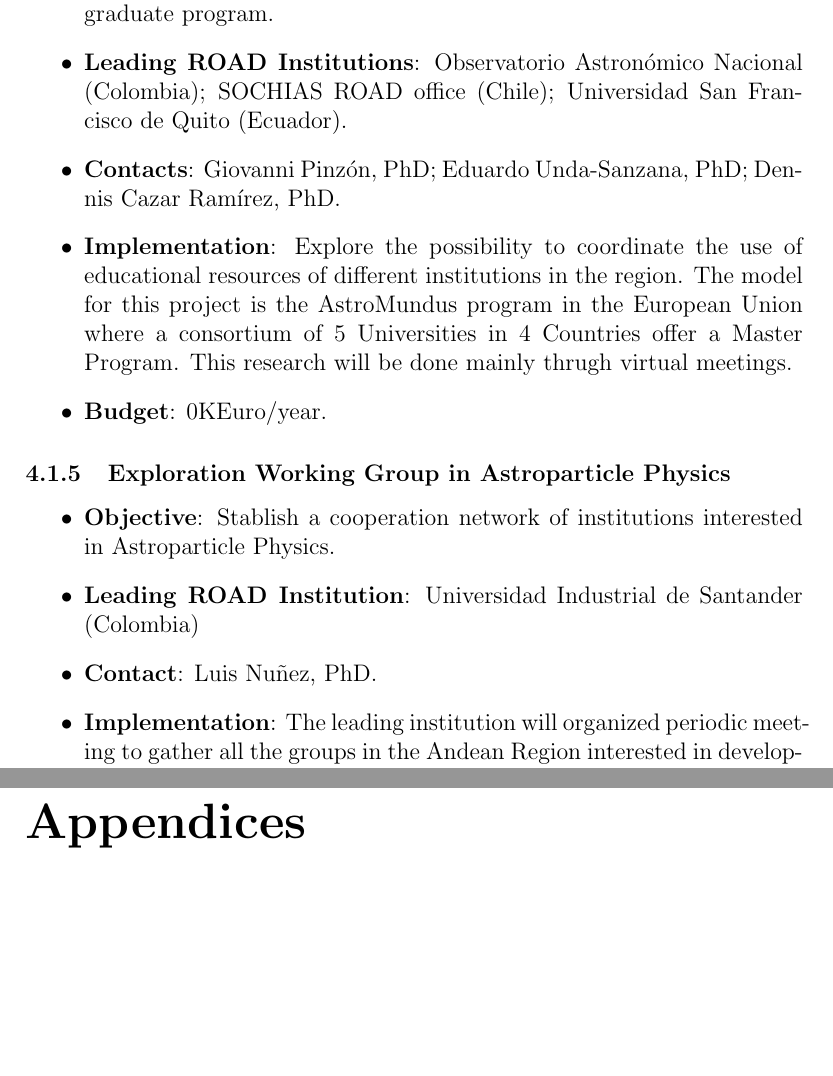
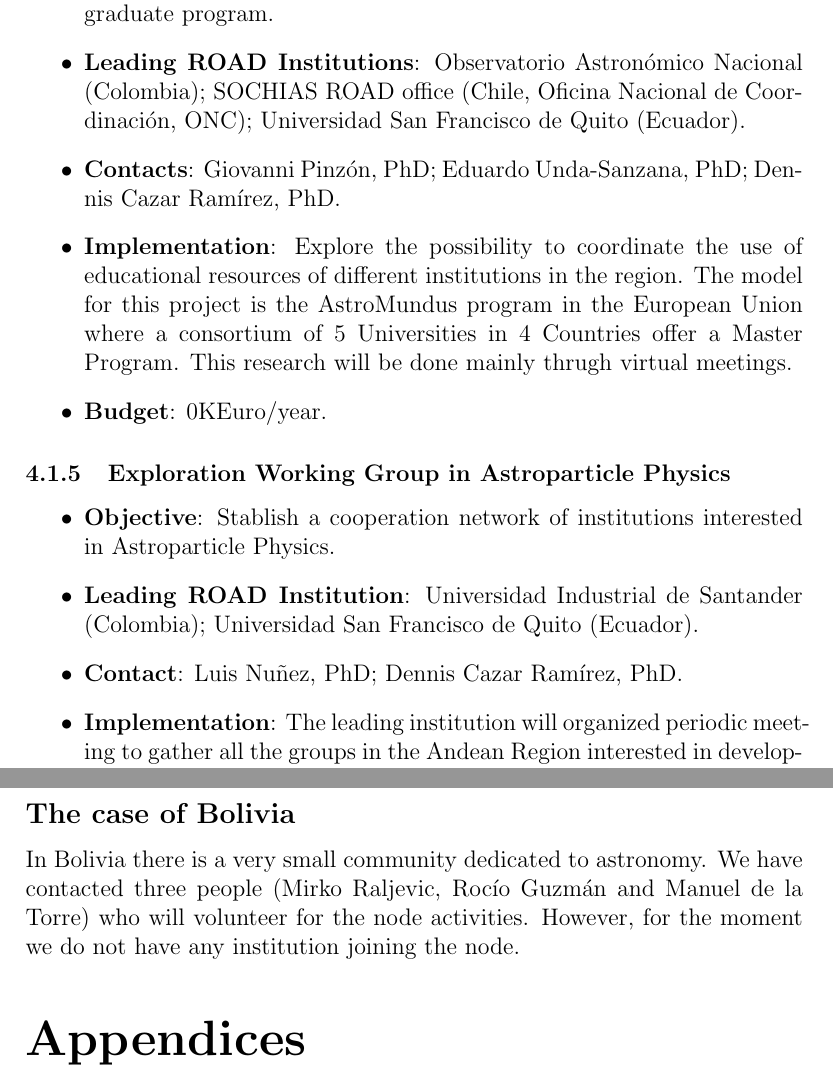
Before and after one commit to AndeanROAD/ProposalROAD, a LaTeX document (main.tex): two parts of pages 6 and 14 of 15, joined at a grey line, cut so that both start at the same text, the shorter picture padded with empty space. Compiled offline with pdfLaTeX.

Commit message:
latest proposal

```diff
--- a/main.tex
+++ b/main.tex
@@ -6,7 +6,7 @@
 
 \title{Proposal towards the establishment of an Andean Regional Office of
   Astronomy for Development}
-\date{September 14, 2013}
+\date{September 12, 2013}
 \begin{document}
 \maketitle
 \tableofcontents
@@ -143,7 +143,8 @@ Online Courses at the advanced undergraduate level.
 \item{\bf Objective}: Establish the feasibility of creating and
   funding an Andean graduate program.
 \item{\bf Leading ROAD Institutions}: Observatorio Astron\'omico
-  Nacional (Colombia); SOCHIAS ROAD office (Chile); Universidad San
+  Nacional (Colombia); SOCHIAS ROAD office  (Chile, Oficina
+  Nacional de Coordinaci\'on, ONC);  Universidad San
   Francisco de Quito (Ecuador).
 \item{\bf Contacts}: Giovanni Pinz\'on, PhD; Eduardo Unda-Sanzana,
   PhD; Dennis Cazar Ram\'irez, PhD.
@@ -162,8 +163,9 @@ Online Courses at the advanced undergraduate level.
 \item{\bf Objective}: Stablish a cooperation network of institutions
   interested in Astroparticle Physics.
 \item{\bf Leading ROAD Institution}: Universidad
-  Industrial de Santander (Colombia)
-\item{\bf Contact}: Luis Nu\~nez, PhD.
+  Industrial de Santander (Colombia); Universidad San
+  Francisco de Quito (Ecuador).
+\item{\bf Contact}: Luis Nu\~nez, PhD; Dennis Cazar Ram\'irez, PhD.
 \item{\bf Implementation}: The leading institution will organized
   periodic meeting to gather all the groups in the Andean Region
   interested in developing its research capabilities in astroparticle
@@ -464,6 +471,13 @@ de Astronomía of the Universidad de Antofagasta who will be
 responsible to interface with the rest of the ROAD countries.
 
 
+\subsection*{The case of Bolivia}
+
+In Bolivia there is a very small community dedicated to
+astronomy. We have contacted three people (Mirko Raljevic, Roc\'io
+Guzm\'an and Manuel de la Torre) who will volunteer for the node
+activities. However, for the moment we do not have any institution
+joining the node.
 
 \appendixpage
 \appendix
```
Also changed, not shown: main.pdf, main.tex (20 more changed lines).
